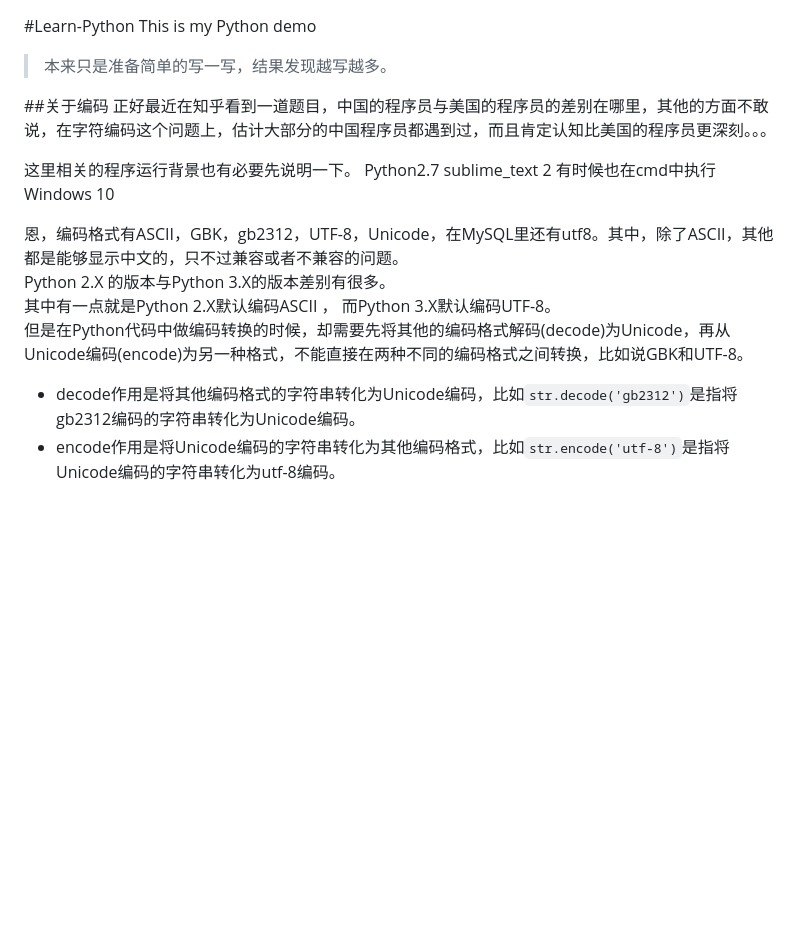
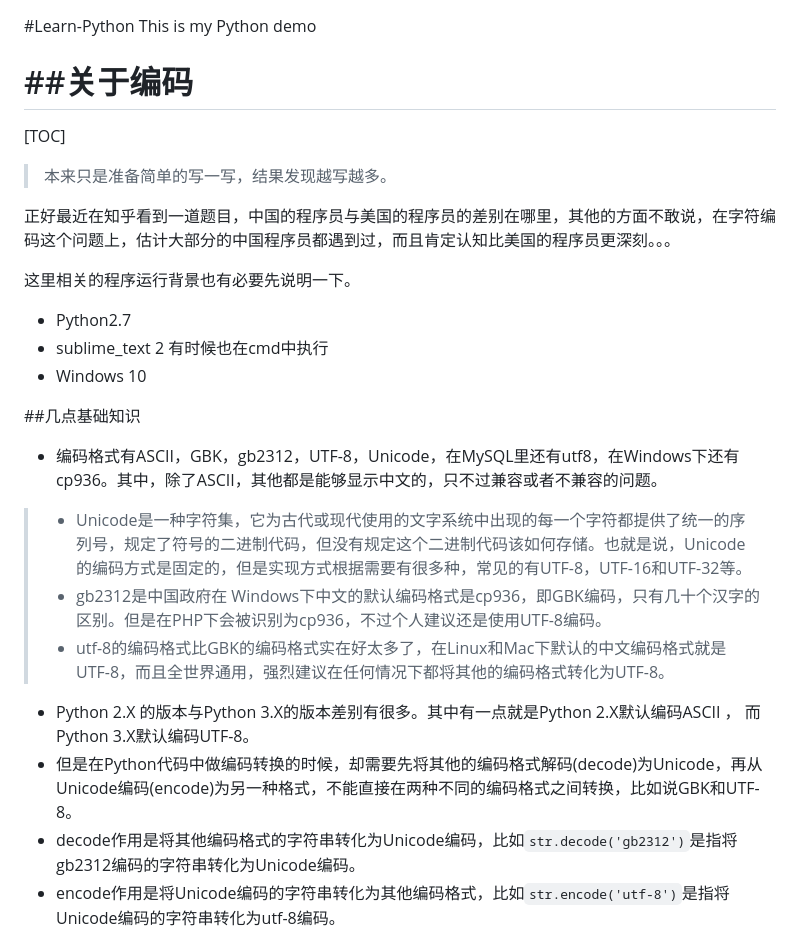
Before and after one commit to windard/Learn-Python, a Markdown page: README.md, the part around one of its changes. Drawn GitHub-style; blank space fills up the shorter version.

```diff
--- a/README.md
+++ b/README.md
@@ -1,20 +1,28 @@
 #Learn-Python
 This is my Python demo
 
+##关于编码
+==
+
+[TOC]
+
 >本来只是准备简单的写一写，结果发现越写越多。
 
-##关于编码
 正好最近在知乎看到一道题目，中国的程序员与美国的程序员的差别在哪里，其他的方面不敢说，在字符编码这个问题上，估计大部分的中国程序员都遇到过，而且肯定认知比美国的程序员更深刻。。。
 
 这里相关的程序运行背景也有必要先说明一下。
-Python2.7
-sublime_text 2 有时候也在cmd中执行
-Windows 10
+- Python2.7
+- sublime_text 2 有时候也在cmd中执行
+- Windows 10
 
-恩，编码格式有ASCII，GBK，gb2312，UTF-8，Unicode，在MySQL里还有utf8。其中，除了ASCII，其他都是能够显示中文的，只不过兼容或者不兼容的问题。
-Python 2.X 的版本与Python 3.X的版本差别有很多。
-其中有一点就是Python 2.X默认编码ASCII ， 而Python 3.X默认编码UTF-8。
-但是在Python代码中做编码转换的时候，却需要先将其他的编码格式解码(decode)为Unicode，再从Unicode编码(encode)为另一种格式，不能直接在两种不同的编码格式之间转换，比如说GBK和UTF-8。
+##几点基础知识
+- 编码格式有ASCII，GBK，gb2312，UTF-8，Unicode，在MySQL里还有utf8，在Windows下还有cp936。其中，除了ASCII，其他都是能够显示中文的，只不过兼容或者不兼容的问题。
+>- Unicode是一种字符集，它为古代或现代使用的文字系统中出现的每一个字符都提供了统一的序列号，规定了符号的二进制代码，但没有规定这个二进制代码该如何存储。也就是说，Unicode的编码方式是固定的，但是实现方式根据需要有很多种，常见的有UTF-8，UTF-16和UTF-32等。
+>- gb2312是中国政府在
+>Windows下中文的默认编码格式是cp936，即GBK编码，只有几十个汉字的区别。但是在PHP下会被识别为cp936，不过个人建议还是使用UTF-8编码。
+>- utf-8的编码格式比GBK的编码格式实在好太多了，在Linux和Mac下默认的中文编码格式就是UTF-8，而且全世界通用，强烈建议在任何情况下都将其他的编码格式转化为UTF-8。
+- Python 2.X 的版本与Python 3.X的版本差别有很多。其中有一点就是Python 2.X默认编码ASCII ， 而Python 3.X默认编码UTF-8。
+- 但是在Python代码中做编码转换的时候，却需要先将其他的编码格式解码(decode)为Unicode，再从Unicode编码(encode)为另一种格式，不能直接在两种不同的编码格式之间转换，比如说GBK和UTF-8。
  - decode作用是将其他编码格式的字符串转化为Unicode编码，比如`str.decode('gb2312')`是指将gb2312编码的字符串转化为Unicode编码。
  - encode作用是将Unicode编码的字符串转化为其他编码格式，比如`str.encode('utf-8')`是指将Unicode编码的字符串转化为utf-8编码。
  - Unicode
```
Also changed, not shown: other parts of README.md (+34 -0 lines), Chinese_decode_1.jpg (added), Chinese_decode_2.jpg (added), Chinese_decode_3.jpg (added), Chinese_decode_4.jpg (added), Chinese_decode_5.jpg (added), 4 other files.
